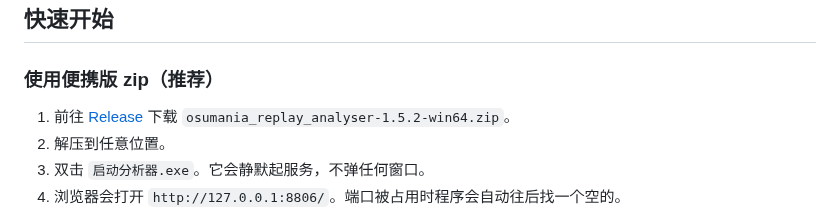
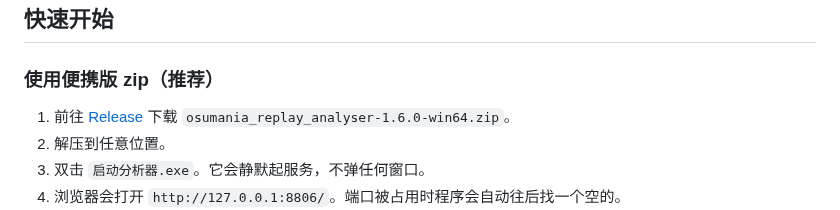
Before and after one commit to SWt0619/osumania4k_replay_analyser, a Markdown page: README.md, the part around the change. Rendered like a GitHub page.

Commit message:
1.6.0 下载包名改为 1.6.0
涉及 1 个文件：
  README.md

```diff
--- a/README.md
+++ b/README.md
@@ -26,7 +26,7 @@
 
 ### 使用便携版 zip（推荐）
 
-1. 前往 [Release](https://github.com/SWt0619/osumania4k_replay_analyser/releases/latest) 下载 `osumania_replay_analyser-1.5.2-win64.zip`。
+1. 前往 [Release](https://github.com/SWt0619/osumania4k_replay_analyser/releases/latest) 下载 `osumania_replay_analyser-1.6.0-win64.zip`。
 2. 解压到任意位置。
 3. 双击 `启动分析器.exe`。它会静默起服务，不弹任何窗口。
 4. 浏览器会打开 `http://127.0.0.1:8806/`。端口被占用时程序会自动往后找一个空的。
```
